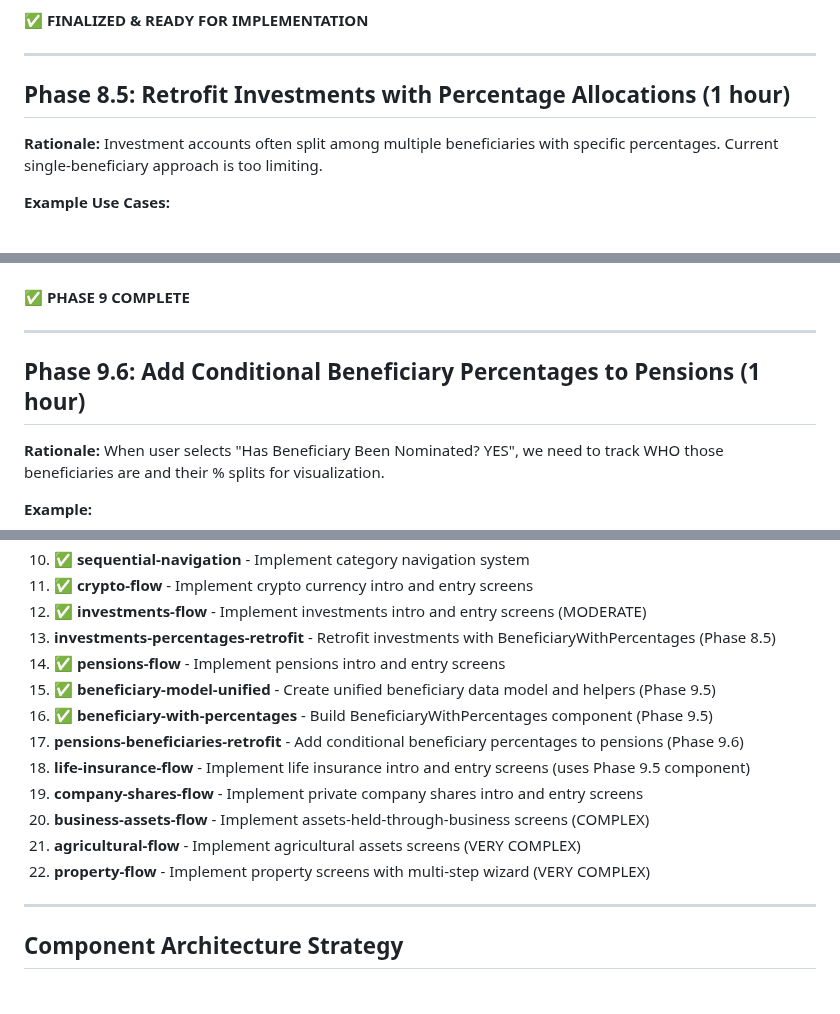
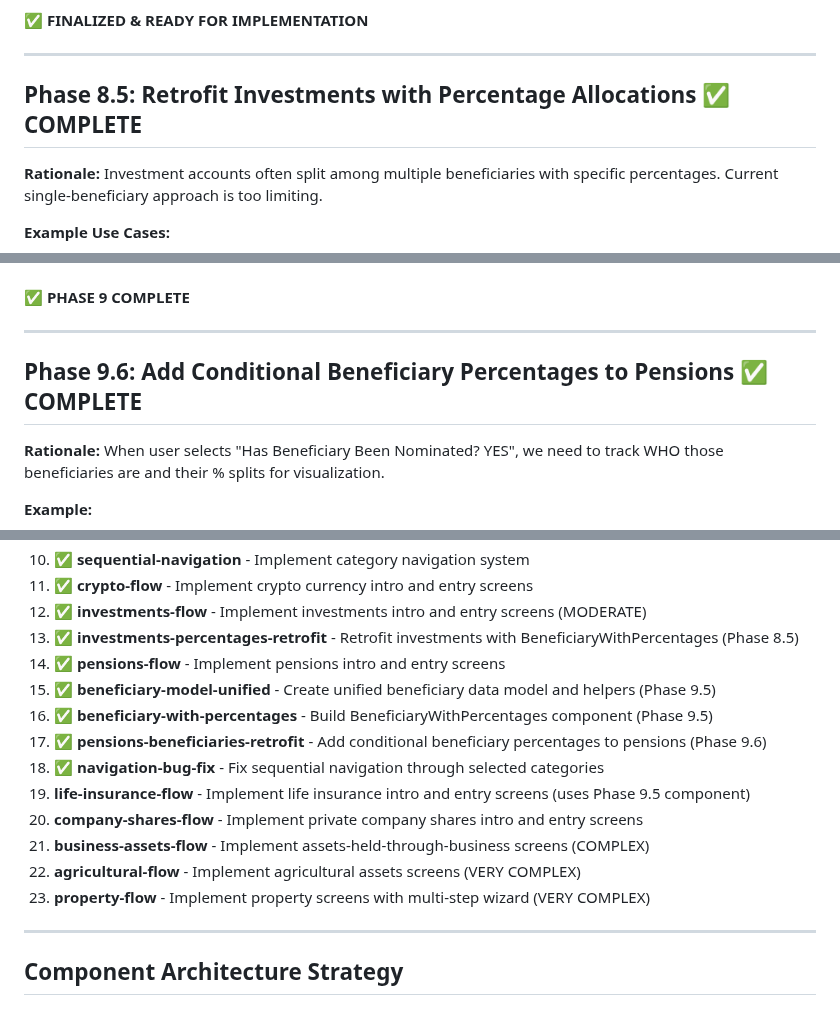
Before and after one commit to lukeaikman/kindling-mono, a Markdown page: rnative/planning/ASSET_MANAGEMENT_PLAN.md, 3 parts joined by grey strips. GitHub-like rendering.

Commit message:
docs: update plan to mark phases 8.5, 9.6, and navigation fix complete
- Mark Phase 8.5 (Investments retrofit) as complete
- Mark Phase 9.6 (Pensions retrofit) as complete
- Add navigation bug fix to completed todos
- Update implementation todos list (18 tasks now complete)

Current status: Phases 1-9.6 complete
Next: Phase 10 (Life Insurance) - ready to implement

```diff
--- a/rnative/planning/ASSET_MANAGEMENT_PLAN.md
+++ b/rnative/planning/ASSET_MANAGEMENT_PLAN.md
@@ -821,7 +821,7 @@ For: The Estate
 
 ---
 
-## Phase 8.5: Retrofit Investments with Percentage Allocations (1 hour)
+## Phase 8.5: Retrofit Investments with Percentage Allocations ✅ COMPLETE
 
 **Rationale:** Investment accounts often split among multiple beneficiaries with specific percentages. Current single-beneficiary approach is too limiting.
 
@@ -1277,7 +1277,7 @@ Beneficiary: Yes (bypasses estate)
 
 ---
 
-## Phase 9.6: Add Conditional Beneficiary Percentages to Pensions (1 hour)
+## Phase 9.6: Add Conditional Beneficiary Percentages to Pensions ✅ COMPLETE
 
 **Rationale:** When user selects "Has Beneficiary Been Nominated? YES", we need to track WHO those beneficiaries are and their % splits for visualization.
 
@@ -2574,16 +2574,17 @@ For each asset type:
 10. ✅ **sequential-navigation** - Implement category navigation system
 11. ✅ **crypto-flow** - Implement crypto currency intro and entry screens
 12. ✅ **investments-flow** - Implement investments intro and entry screens (MODERATE)
-13. **investments-percentages-retrofit** - Retrofit investments with BeneficiaryWithPercentages (Phase 8.5)
+13. ✅ **investments-percentages-retrofit** - Retrofit investments with BeneficiaryWithPercentages (Phase 8.5)
 14. ✅ **pensions-flow** - Implement pensions intro and entry screens
 15. ✅ **beneficiary-model-unified** - Create unified beneficiary data model and helpers (Phase 9.5)
 16. ✅ **beneficiary-with-percentages** - Build BeneficiaryWithPercentages component (Phase 9.5)
-17. **pensions-beneficiaries-retrofit** - Add conditional beneficiary percentages to pensions (Phase 9.6)
-18. **life-insurance-flow** - Implement life insurance intro and entry screens (uses Phase 9.5 component)
-19. **company-shares-flow** - Implement private company shares intro and entry screens
-20. **business-assets-flow** - Implement assets-held-through-business screens (COMPLEX)
-21. **agricultural-flow** - Implement agricultural assets screens (VERY COMPLEX)
-22. **property-flow** - Implement property screens with multi-step wizard (VERY COMPLEX)
+17. ✅ **pensions-beneficiaries-retrofit** - Add conditional beneficiary percentages to pensions (Phase 9.6)
+18. ✅ **navigation-bug-fix** - Fix sequential navigation through selected categories
+19. **life-insurance-flow** - Implement life insurance intro and entry screens (uses Phase 9.5 component)
+20. **company-shares-flow** - Implement private company shares intro and entry screens
+21. **business-assets-flow** - Implement assets-held-through-business screens (COMPLEX)
+22. **agricultural-flow** - Implement agricultural assets screens (VERY COMPLEX)
+23. **property-flow** - Implement property screens with multi-step wizard (VERY COMPLEX)
 
 ---
 
```
